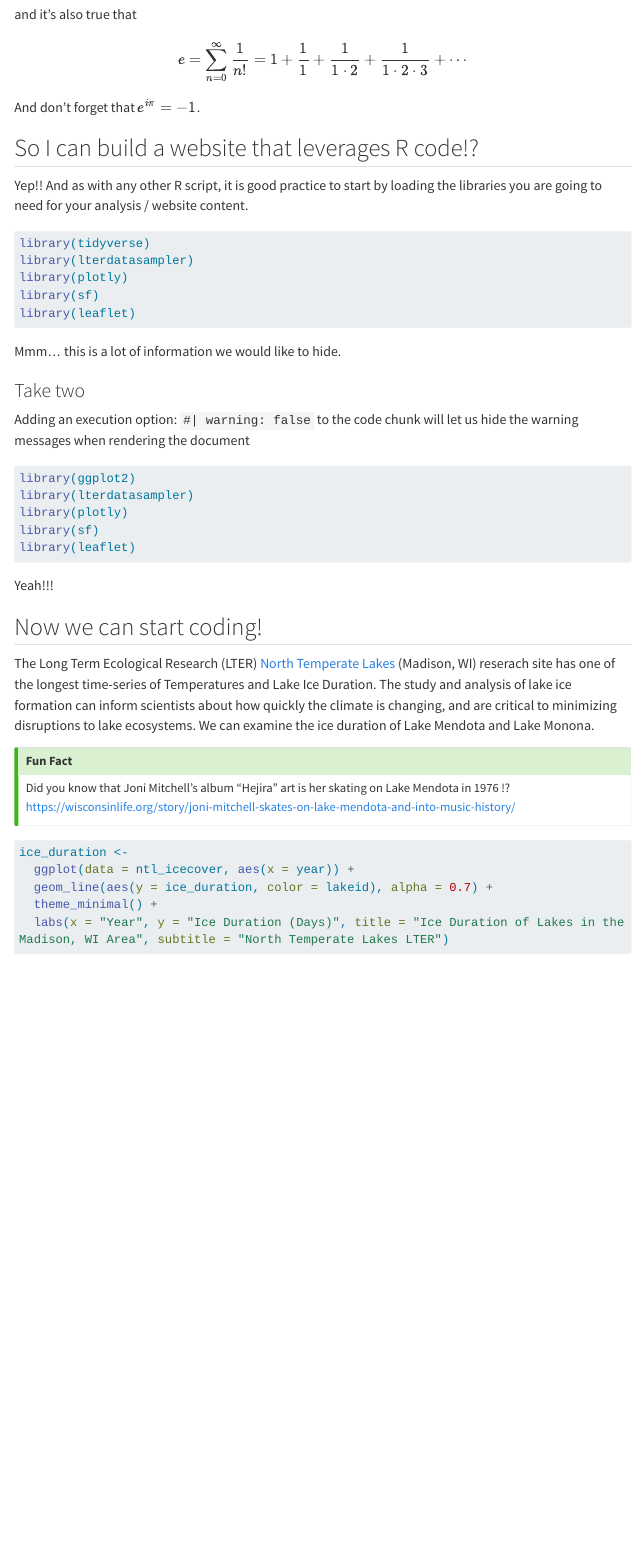
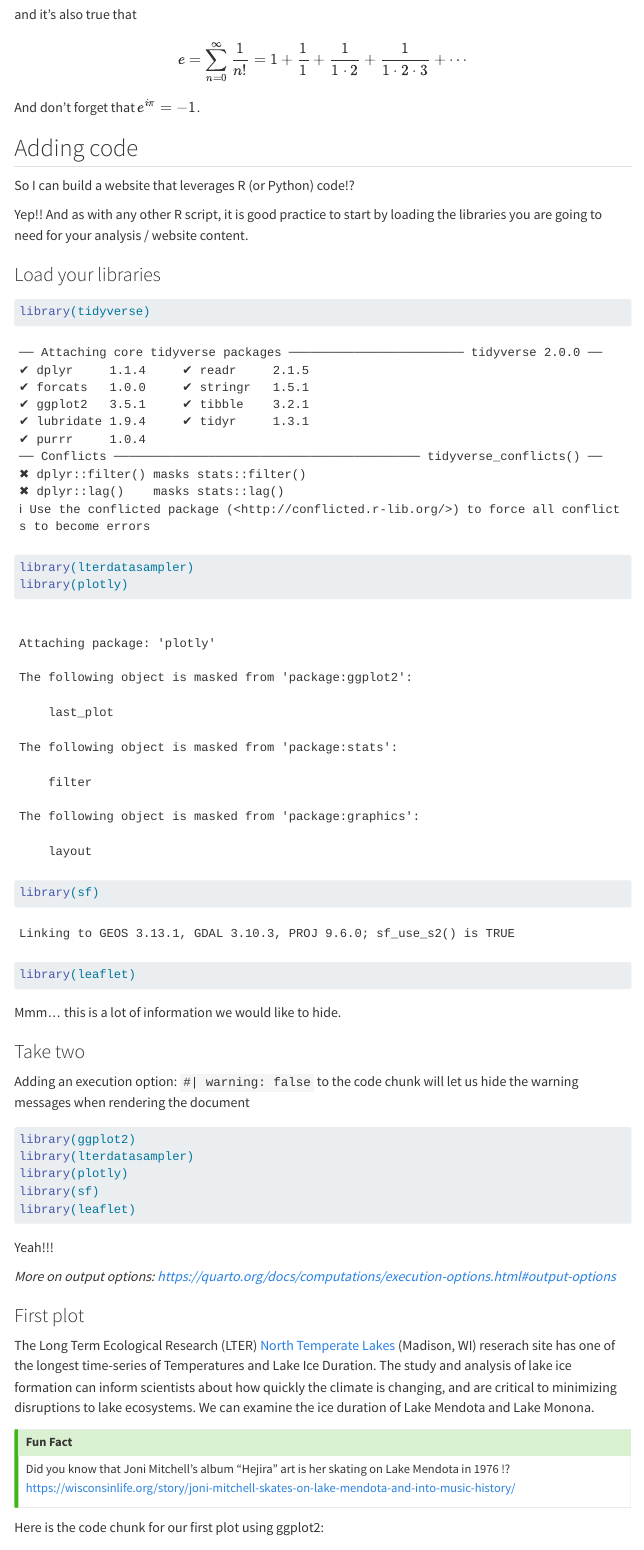
Before and after one commit to UCSB-Library-Research-Data-Services/ucldw26-quarto-websites, a Quarto document (intro.qmd): the page in a window 1100 px wide, from 2680 px down. Rendered offline with R 4.5, knitr and Pandoc in place of Quarto, with nearby package versions; some code elsewhere in the file could not run offline; menus at the side of the page are left out; long lines of code are wrapped.

Commit message:
reworking sections headers and references to documentation

````diff
--- a/intro.qmd
+++ b/intro.qmd
@@ -78,13 +79,15 @@
 
 And don't forget that $e^{i\pi} = -1$.
 
-## So I can build a website that leverages R code!?
+## Adding code
+
+So I can build a website that leverages R (or Python) code!?
 
 Yep!! And as with any other R script, it is good practice to start by loading the libraries you are going to need for your analysis / website content.
 
+### Load your libraries
+
 ```{r}
-#| message: false
-
 library(tidyverse)
 library(lterdatasampler)
 library(plotly)
@@ -99,7 +102,8 @@
 Adding an execution option: `#| warning: false` to the code chunk will let us hide the warning messages when rendering the document
 
 ```{r}
-#| message: false
+#| warning: false
+
 library(ggplot2)
 library(lterdatasampler)
 library(plotly)
@@ -109,14 +113,19 @@
 
 Yeah!!!
 
-## Now we can start coding!
+_More on output options: <https://quarto.org/docs/computations/execution-options.html#output-options>_
+
+### First plot
 
 The Long Term Ecological Research (LTER) [North Temperate Lakes](https://lter.limnology.wisc.edu) (Madison, WI) reserach site has one of the longest time-series of Temperatures and Lake Ice Duration. The study and analysis of lake ice formation can inform scientists about how quickly the climate is changing, and are critical to minimizing disruptions to lake ecosystems. We can examine the ice duration of Lake Mendota and Lake Monona.
 
+
 ::: callout-tip
 ## Fun Fact
-Did you know that Joni Mitchell’s album “Hejira” art is her skating on Lake Mendota in 1976 !? https://wisconsinlife.org/story/joni-mitchell-skates-on-lake-mendota-and-into-music-history/
+Did you know that Joni Mitchell’s album “Hejira” art is her skating on Lake Mendota in 1976 !? <https://wisconsinlife.org/story/joni-mitchell-skates-on-lake-mendota-and-into-music-history/>
 :::
+
+Here is the code chunk for our first plot using ggplot2:
 
 ```{r}
 ice_duration <-
````
Also changed, not shown: intro.qmd (9 more changed lines).
